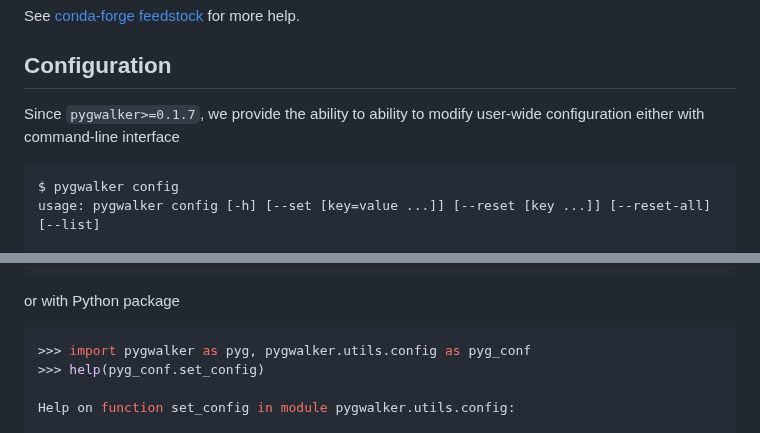
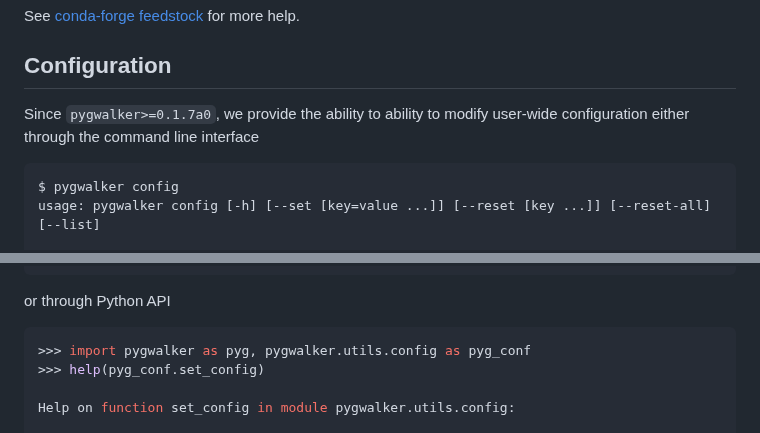
Before and after one commit to Kanaries/pygwalker, a Markdown page: README.md, 2 parts joined by grey strips. Rendered like a GitHub page.

Commit message:
doc:Update README.md

````diff
--- a/README.md
+++ b/README.md
@@ -104,7 +104,7 @@ See [conda-forge feedstock](https://github.com/conda-forge/pygwalker-feedstock)
 
 ## Configuration
 
-Since `pygwalker>=0.1.7`, we provide the ability to ability to modify user-wide configuration either with command-line interface
+Since `pygwalker>=0.1.7a0`, we provide the ability to ability to modify user-wide configuration either through the command line interface
 ```bash
 $ pygwalker config
 usage: pygwalker config [-h] [--set [key=value ...]] [--reset [key ...]] [--reset-all] [--list]
@@ -119,7 +119,7 @@ optional arguments:
   --reset-all           Reset all user configuration and use default values instead. e.g. "pygwalker config --reset-all"
   --list                List current used configuration.
 ```
-or with Python package
+or through Python API
 ```python
 >>> import pygwalker as pyg, pygwalker.utils.config as pyg_conf
 >>> help(pyg_conf.set_config)
````
